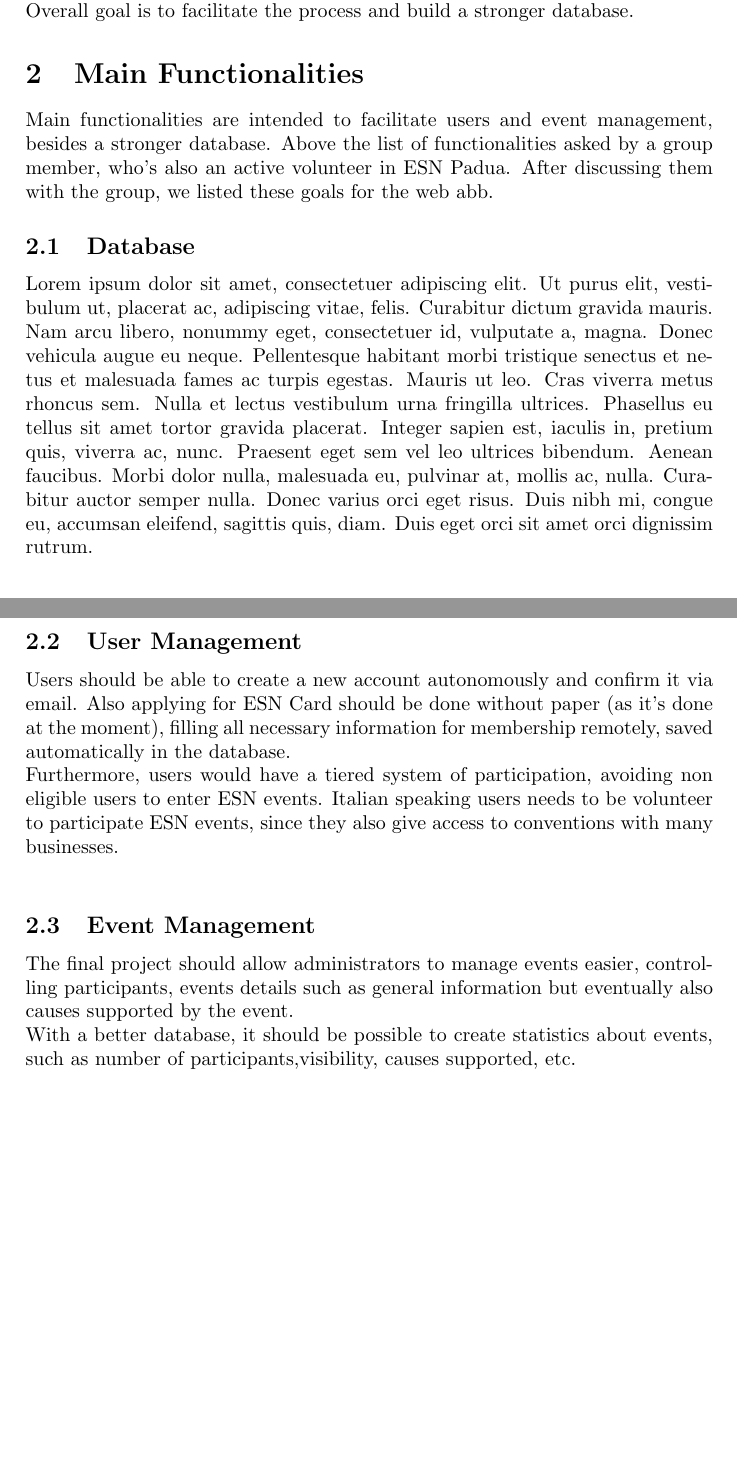
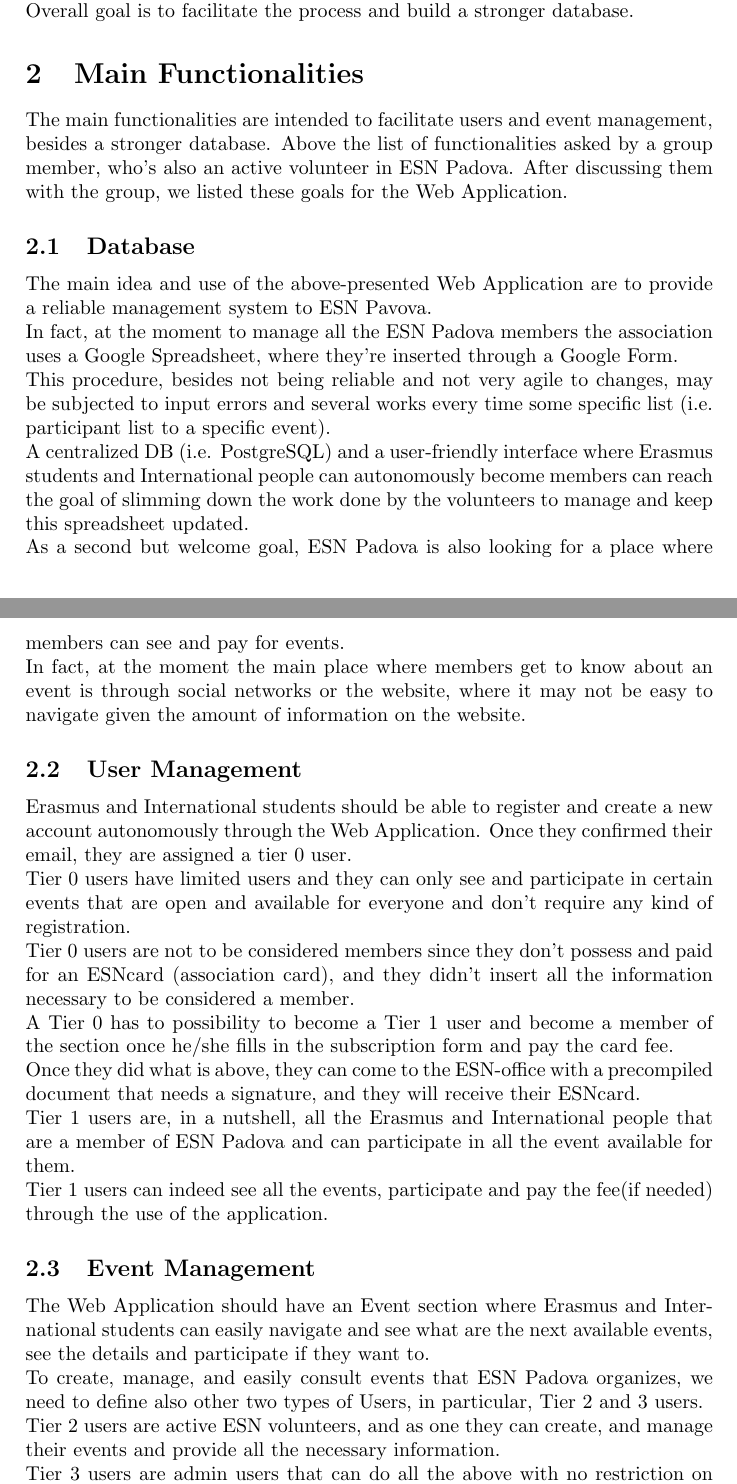
Before and after one commit to NonnoPinto/ESSENTLS-WebApplication2023, a LaTeX problem sheet (wa-homework-report/main.tex, which reads wa-homework-report/sections/MainFunctionalities.tex): two parts of pages 1 and 2 of 8 before the commit and two parts of pages 1 and 2 of 9 after it, joined at a grey line, cut so that both start at the same text, the shorter picture padded with empty space. Compiled offline with pdfLaTeX; a LaTeX package or settings file that is missing is left out.

Commit message:
#24 update main functionalities description

```diff
--- a/wa-homework-report/sections/MainFunctionalities.tex
+++ b/wa-homework-report/sections/MainFunctionalities.tex
@@ -1,22 +1,48 @@
 \section{Main Functionalities}
-%What are the main functionalities of the web app? what services does it offer and how it is organized?
+%What are the main functionalities of the web app? What services does it offer and how it is organized?
 
-Main functionalities are intended to facilitate users and event management, besides a stronger database.
-Above the list of functionalities asked by a group member, who's also an active volunteer in ESN Padua.
-After discussing them  with the group, we listed these goals for the web abb.
+The main functionalities are intended to facilitate users and event management, besides a stronger database.
+Above the list of functionalities asked by a group member, who's also an active volunteer in ESN Padova.
+After discussing them with the group, we listed these goals for the Web Application.
 
 \subsection{Database}
-\lipsum[1]
+
+The main idea and use of the above-presented Web Application are to provide a reliable management system to ESN Pavova. \\
+In fact, at the moment to manage all the ESN Padova members the association uses a Google Spreadsheet, where they're inserted
+through a Google Form. \\
+This procedure, besides not being reliable and not very agile to changes, may be subjected to input errors and several works
+every time some specific list (i.e. participant list to a specific event).\\
+A centralized DB (i.e. PostgreSQL) and a user-friendly interface where Erasmus students and International people can autonomously
+become members can reach the goal of slimming down the work done by the volunteers to manage and keep this spreadsheet updated.\\
+As a second but welcome goal, ESN Padova is also looking for a place where members can see and pay for events.\\
+In fact, at the moment the main place where members get to know about an event is through social networks or the website, where it
+may not be easy to navigate given the amount of information on the website.
+
+
 \subsection{User Management}
-Users should be able to create a new account autonomously and confirm it via email. Also
-applying for ESN Card should be done without paper (as it's done at the moment), filling all necessary
-information for membership remotely, saved automatically in the database.\\
-Furthermore, users would have a tiered system of participation, avoiding non eligible users to enter ESN events. Italian
-speaking users needs to be volunteer to participate ESN events, since they also give access to conventions with many businesses.\\
+
+Erasmus and International students should be able to register and create a new account autonomously through the Web Application.
+Once they confirmed their email, they are assigned a tier 0 user.\\
+Tier 0 users have limited users and they can only see and participate in certain events that are open and available for everyone
+and don't require any kind of registration.\\
+Tier 0 users are not to be considered members since they don't possess and paid for an ESNcard (association card), and they didn't
+insert all the information necessary to be considered a member.\\
+A Tier 0 has to possibility to become a Tier 1 user and become a member of the section once he/she fills in the subscription form and
+pay the card fee.\\
+Once they did what is above, they can come to the ESN-office with a precompiled document that needs a signature, and they will receive
+their ESNcard.\\
+Tier 1 users are, in a nutshell, all the Erasmus and International people that are a member of ESN Padova and can participate in all
+the event available for them.\\
+Tier 1 users can indeed see all the events, participate and pay the fee(if needed) through the use of the application.
+
 %What about a graphic representation of tiers, with duties and benefits?
 
 \subsection{Event Management}
-The final project should allow administrators to manage events easier, controlling participants, events
-details such as general information but eventually also causes supported by the event.\\
-With a better database, it should be possible to create statistics about events,
-such as number of participants,visibility, causes supported, etc.\\
+
+The Web Application should have an Event section where Erasmus and International students can easily navigate and see what are
+the next available events, see the details and participate if they want to.\\
+To create, manage, and easily consult events that ESN Padova organizes, we need to define also other two types of Users,
+in particular, Tier 2 and 3 users.\\
+Tier 2 users are active ESN volunteers, and as one they can create, and manage their events and provide all the necessary
+ information.\\
+Tier 3 users are admin users that can do all the above with no restriction on visibility.
```
Also changed, not shown: wa-homework-report/images/tiers.jpg (added), wa-homework-report/sections/MainFunctionalities.tex (7 more changed lines).
